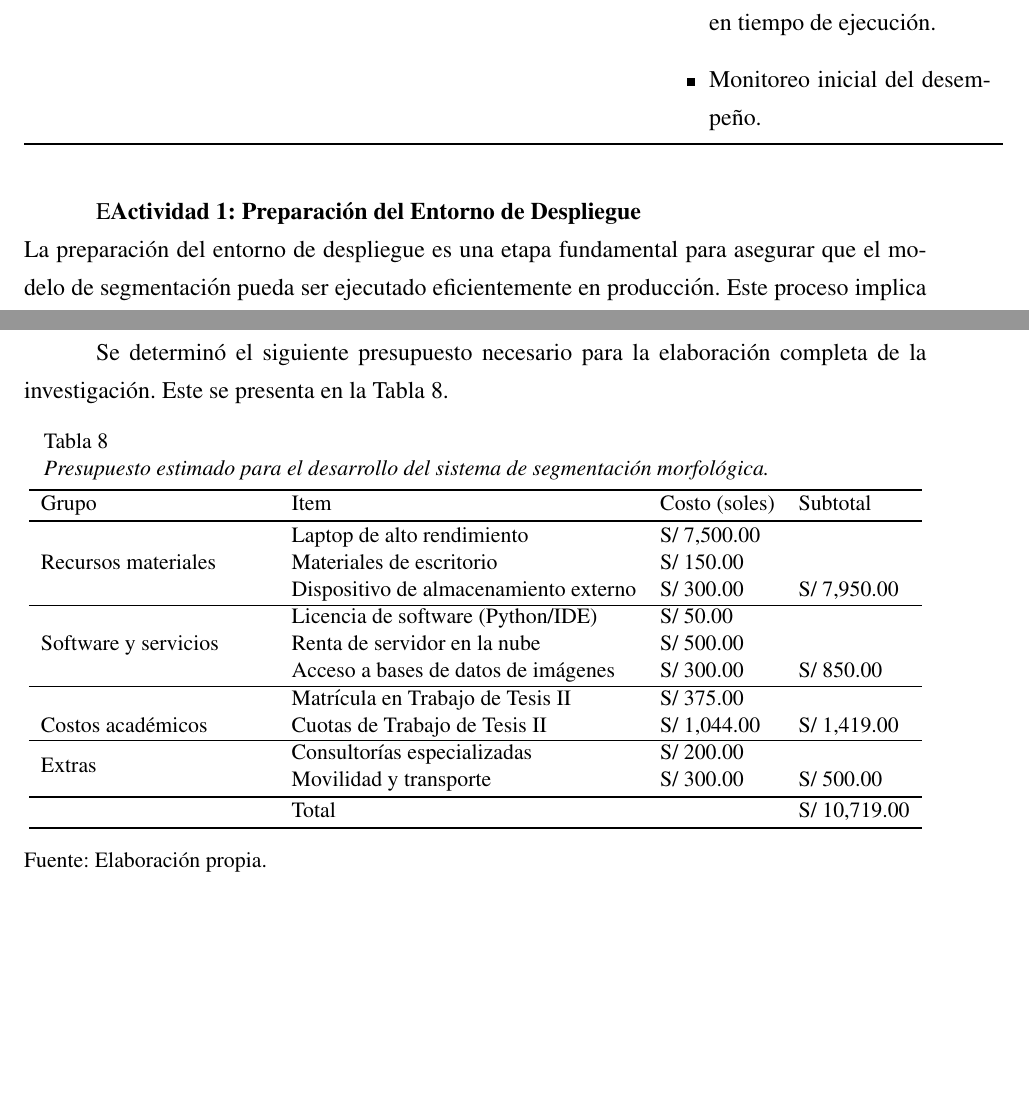
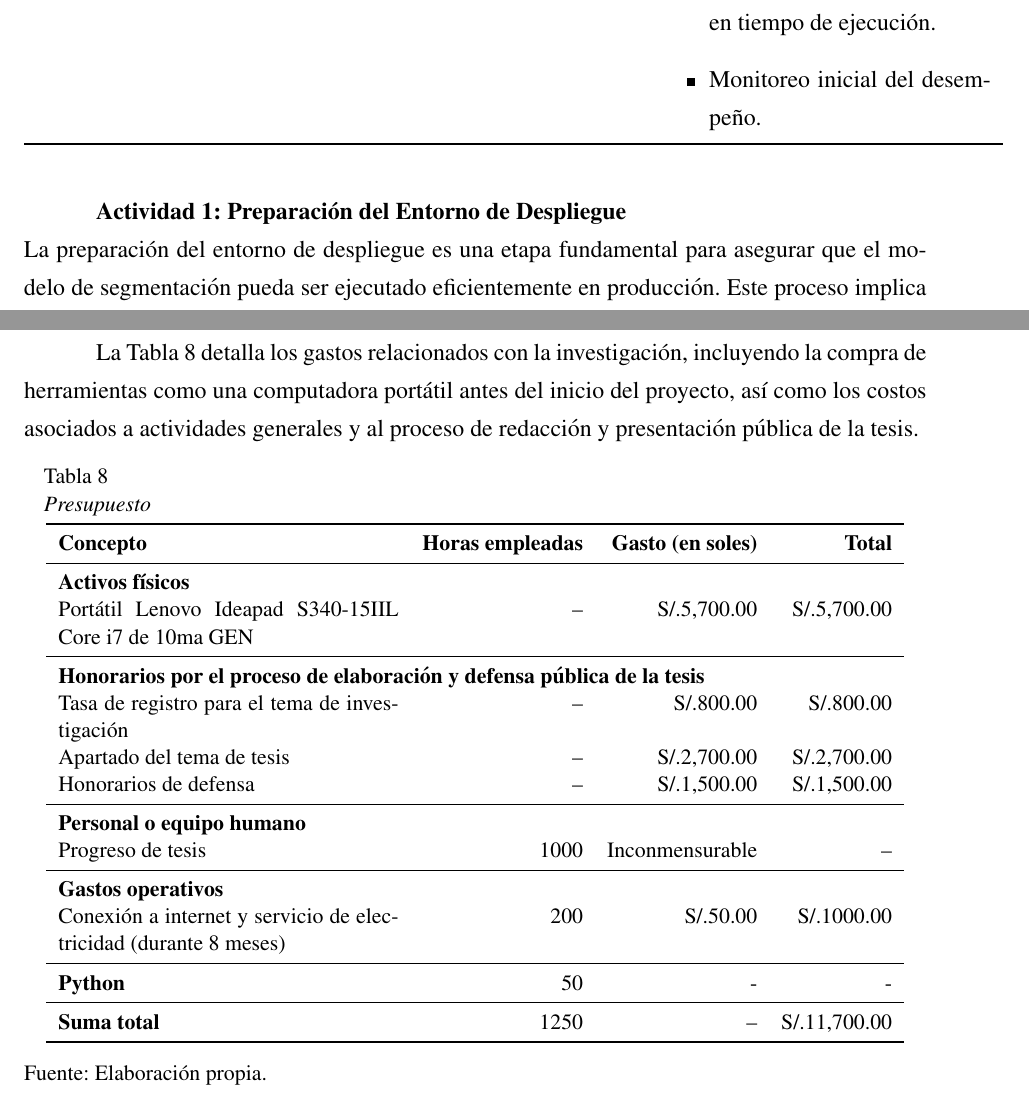
Before and after one commit to Orm15/Tesis-1-, a LaTeX thesis (tesis.tex, which reads 3/metodologia.tex): two parts of pages 69 and 75 of 92, joined at a grey line, cut so that both start at the same text, the shorter picture padded with empty space. Compiled offline with pdfLaTeX.

Commit message:
Se agrego tabla Presupuesto

```diff
--- a/3/metodologia.tex
+++ b/3/metodologia.tex
@@ -404,7 +404,7 @@ Al concluir la metodología empleada, se procedió a implementar el modelo propu
  \end{longtable}
  \endgroup
 
-E\textbf{Actividad 1: Preparación del Entorno de Despliegue}
+\textbf{Actividad 1: Preparación del Entorno de Despliegue}
 \\
 La preparación del entorno de despliegue es una etapa fundamental para asegurar que el modelo de segmentación pueda ser ejecutado eficientemente en producción. Este proceso implica la selección y configuración de la infraestructura necesaria, incluyendo tanto hardware como software, y la realización de pruebas iniciales para confirmar que todo funciona correctamente antes del despliegue completo.
 
@@ -449,38 +449,35 @@ Cada métrica será calculada para determinar la efectividad del modelo en la se
 
 
 
+La Tabla \ref{tab:presupuesto} detalla los gastos relacionados con la investigación, incluyendo la compra de herramientas como una computadora portátil antes del inicio del proyecto, así como los costos asociados a actividades generales y al proceso de redacción y presentación pública de la tesis.
 
-Se determinó el siguiente presupuesto necesario para la elaboración completa de la investigación. Este se presenta en la Tabla \ref{3:table1}.
-
-\begin{table}[H]
-	\caption[Presupuesto]{Presupuesto estimado para el desarrollo del sistema de segmentación morfológica.}
-	\label{3:table1}
+\begin{table}[h!]
+	\caption{Presupuesto}
+	\label{tab:presupuesto}
 	\centering
 	\small
-	\begin{tabular}{llll}
-		\specialrule{.1em}{.05em}{.05em}
-		{Grupo} & {Item} & {Costo (soles)} & {Subtotal} \\
-		\specialrule{.1em}{.05em}{.05em}
-		\multirow{3}{4cm}{Recursos materiales}
-		& {Laptop de alto rendimiento} & {S/ 7,500.00} & {} \\
-		& {Materiales de escritorio} & {S/ 150.00} & {} \\
-		& {Dispositivo de almacenamiento externo} & {S/ 300.00} & {S/ 7,950.00} \\
-		\cline{1-4}
-		\multirow{3}{4cm}{Software y servicios}
-		& {Licencia de software (Python/IDE)} & {S/ 50.00} & {} \\
-		& {Renta de servidor en la nube} & {S/ 500.00} & {} \\
-		& {Acceso a bases de datos de imágenes} & {S/ 300.00} & {S/ 850.00} \\
-		\cline{1-4}
-		\multirow{3}{4cm}{Costos académicos}
-		& {Matrícula en Trabajo de Tesis II} & {S/ 375.00} & {} \\
-		& {Cuotas de Trabajo de Tesis II} & {S/ 1,044.00} & {S/ 1,419.00} \\
-		\cline{1-4}
-		\multirow{2}{4cm}{Extras}
-		& {Consultorías especializadas} & {S/ 200.00} & {} \\
-		& {Movilidad y transporte} & {S/ 300.00} & {S/ 500.00} \\
-		\specialrule{.1em}{.05em}{.05em}
-		{} & {Total} & {} & {S/ 10,719.00} \\
-		\specialrule{.1em}{.05em}{.05em}
+	\begin{tabular}{p{6cm}rrr}
+		\toprule
+		\textbf{Concepto} & \textbf{Horas empleadas} & \textbf{Gasto (en soles)} & \textbf{Total} \\
+		\midrule
+		\multicolumn{4}{l}{\textbf{Activos físicos}} \\
+		Portátil Lenovo Ideapad S340-15IIL Core i7 de 10ma GEN & -- & S/.5,700.00 & S/.5,700.00 \\
+		\midrule
+		\multicolumn{4}{l}{\textbf{Honorarios por el proceso de elaboración y defensa pública de la tesis}} \\
+		Tasa de registro para el tema de investigación & -- & S/.800.00 & S/.800.00 \\
+		Apartado del tema de tesis & -- & S/.2,700.00 & S/.2,700.00 \\
+		Honorarios de defensa & -- & S/.1,500.00 & S/.1,500.00 \\
+		\midrule
+		\multicolumn{4}{l}{\textbf{Personal o equipo humano}} \\
+		Progreso de tesis & 1000 & Inconmensurable & -- \\
+		\midrule
+		\multicolumn{4}{l}{\textbf{Gastos operativos}} \\
+		Conexión a internet y servicio de electricidad (durante 8 meses) & 200 & S/.50.00 & S/.1000.00 \\
+		\midrule
+		\textbf{Python} & 50 & - & - \\
+		\midrule
+		\textbf{Suma total} & 1250 & -- & S/.11,700.00 \\
+		\bottomrule
 	\end{tabular}
 	\begin{flushleft}
 		\small Fuente: Elaboración propia.
```
Also changed, not shown: 3/metodologia.tex (4 more changed lines), 5 other files.
